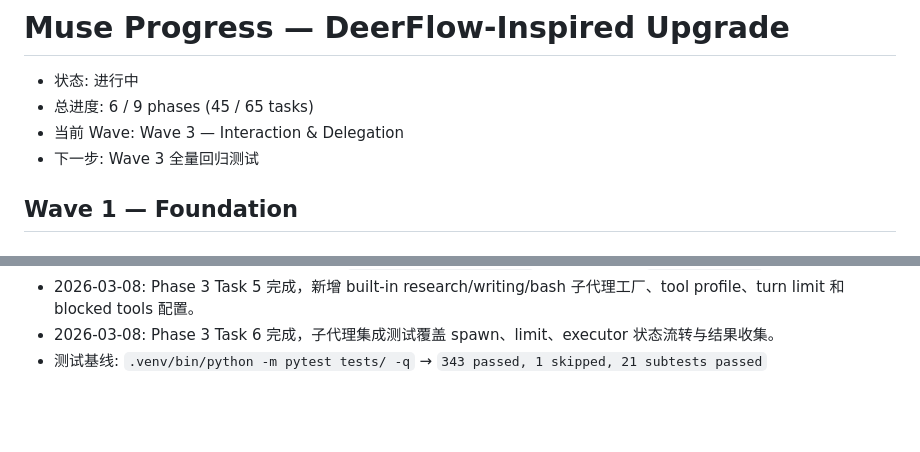
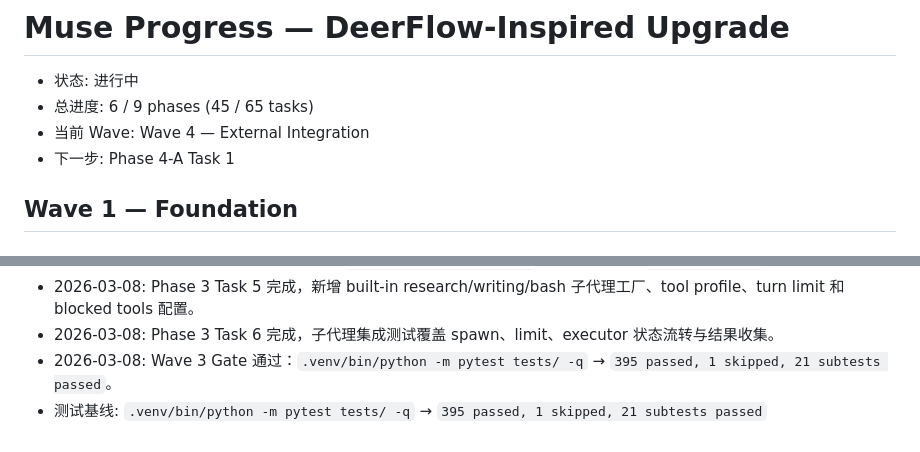
Before and after one commit to yusleep/Muse, a Markdown page: PROGRESS.md, 2 parts joined by grey strips. Rendered like a GitHub page; blank space fills up the shorter version.

Commit message:
docs(progress): record wave 3 gate

```diff
--- a/PROGRESS.md
+++ b/PROGRESS.md
@@ -2,8 +2,8 @@
 
 - 状态: 进行中
 - 总进度: 6 / 9 phases (45 / 65 tasks)
-- 当前 Wave: Wave 3 — Interaction & Delegation
-- 下一步: Wave 3 全量回归测试
+- 当前 Wave: Wave 4 — External Integration
+- 下一步: Phase 4-A Task 1
 
 ## Wave 1 — Foundation
 
@@ -121,4 +121,5 @@
 - 2026-03-08: Phase 3 Task 4 完成，新增 `SubagentLimitMiddleware`，可硬截断超额 `spawn_subagent` 调用。
 - 2026-03-08: Phase 3 Task 5 完成，新增 built-in research/writing/bash 子代理工厂、tool profile、turn limit 和 blocked tools 配置。
 - 2026-03-08: Phase 3 Task 6 完成，子代理集成测试覆盖 spawn、limit、executor 状态流转与结果收集。
-- 测试基线: `.venv/bin/python -m pytest tests/ -q` → `343 passed, 1 skipped, 21 subtests passed`
+- 2026-03-08: Wave 3 Gate 通过：`.venv/bin/python -m pytest tests/ -q` → `395 passed, 1 skipped, 21 subtests passed`。
+- 测试基线: `.venv/bin/python -m pytest tests/ -q` → `395 passed, 1 skipped, 21 subtests passed`
```
